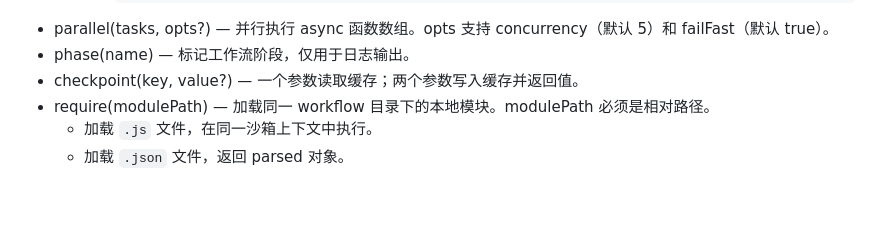
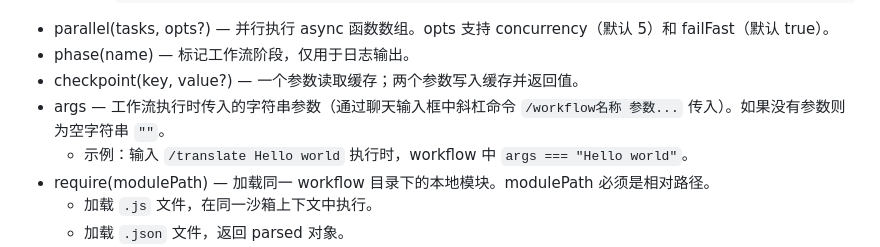
Before and after one commit to cttmayi/flow-agent, a Markdown page: lib/prompts/dsnjs-api.md, the part around the change. Drawn GitHub-style; blank space fills up the shorter version.

Commit message:
docs: add args to DSN-JS API documentation
Co-Authored-By: Claude Opus 4.7 <noreply@anthropic.com>

```diff
--- a/lib/prompts/dsnjs-api.md
+++ b/lib/prompts/dsnjs-api.md
@@ -30,6 +30,8 @@
 - parallel(tasks, opts?) — 并行执行 async 函数数组。opts 支持 concurrency（默认 5）和 failFast（默认 true）。
 - phase(name) — 标记工作流阶段，仅用于日志输出。
 - checkpoint(key, value?) — 一个参数读取缓存；两个参数写入缓存并返回值。
+- args — 工作流执行时传入的字符串参数（通过聊天输入框中斜杠命令 `/workflow名称 参数...` 传入）。如果没有参数则为空字符串 `""`。
+  - 示例：输入 `/translate Hello world` 执行时，workflow 中 `args === "Hello world"`。
 - require(modulePath) — 加载同一 workflow 目录下的本地模块。modulePath 必须是相对路径。
   - 加载 `.js` 文件，在同一沙箱上下文中执行。
   - 加载 `.json` 文件，返回 parsed 对象。
```
